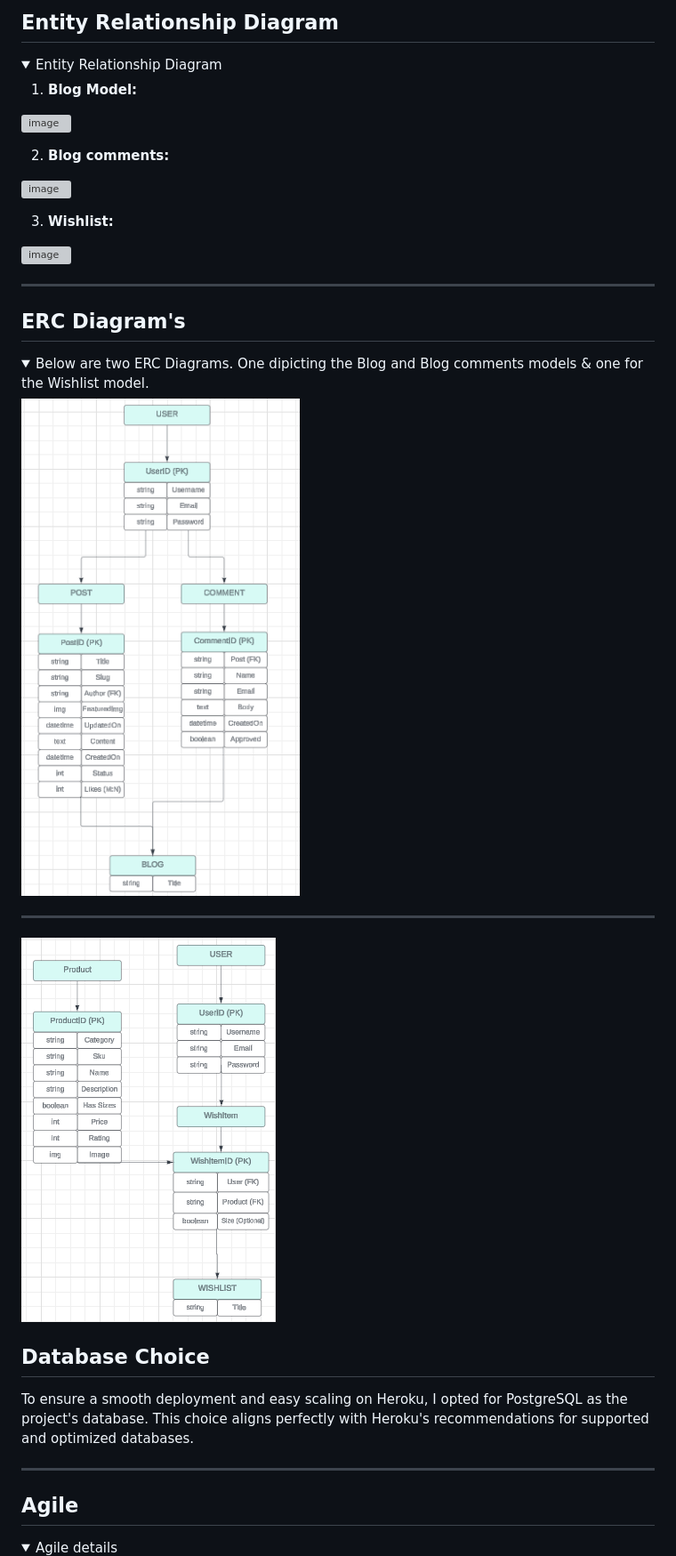
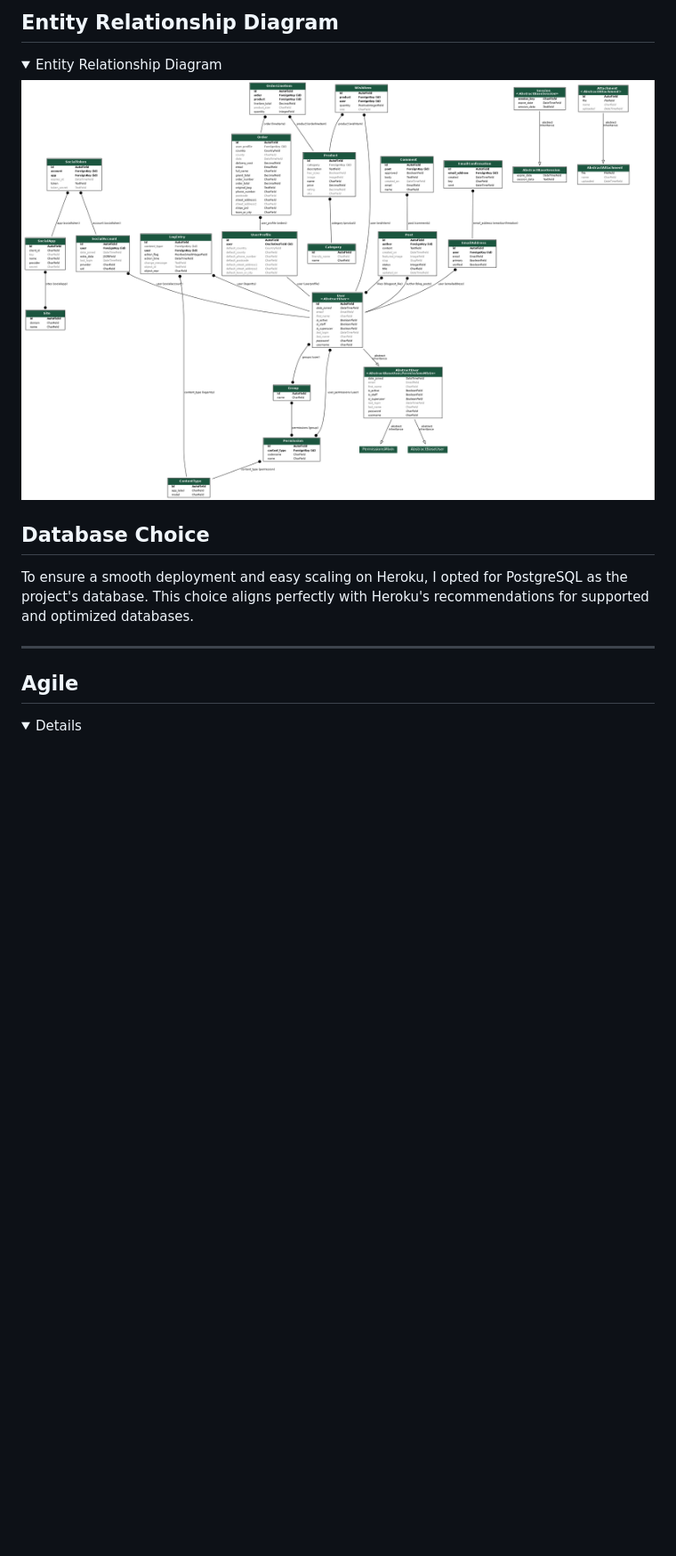
Before and after one commit to MikesCodingCreations/pp5, a Markdown page: README.md, the part around the change printed below. Shown: that part at 89% size. GitHub-like rendering; pictures changed too: media/erc/blogERC.png (deleted), media/erc/wishlistERC.png (deleted), media/erd/myapp_models.png (added); folded sections open; blank space fills up the shorter version; grey boxes are pictures that could not be loaded.

Commit message:
new ERD created, README files updated

```diff
--- a/README.md
+++ b/README.md
@@ -199,29 +199,7 @@ Just like our design, the fonts on the PureProteinPowders website are chosen wit
 <details>
 <summary>Entity Relationship Diagram</summary>
 
-1. **Blog Model:**
-
-![image](https://github.com/MikesCodingCreations/pp5/blob/main/media/)
-
-2. **Blog comments:**
-
-![image](https://github.com/MikesCodingCreations/pp5/blob/main/media/)
-
-3. **Wishlist:**
-
-![image](https://github.com/MikesCodingCreations/pp5/blob/main/media/)
-</details>
-<hr>
-
-## ERC Diagram's
-<details>
-<summary> Below are two ERC Diagrams. One dipicting the Blog and Blog comments models & one for the Wishlist model.</summary>
-
-![image](https://github.com/MikesCodingCreations/pp5/blob/main/media/erc/blogERC.png)
-
-<hr>
-
-![image](https://github.com/MikesCodingCreations/pp5/blob/main/media/erc/wishlistERC.png)
+![image](https://github.com/MikesCodingCreations/pp5/blob/main/media/erd/myapp_models.png)
 
 </details>
 
@@ -232,7 +210,6 @@ To ensure a smooth deployment and easy scaling on Heroku, I opted for PostgreSQL
 
 ## Agile
 <details>
-<summary>Agile details<summary>
 
 ![image](https://github.com/MikesCodingCreations/pp5/blob/main/media/agile/agiletemplate.png)
 
```
Also changed, not shown: other parts of README.md (+1 -1 lines), media/website/sitefeatures/errorpage.png (added), 3 other files.
